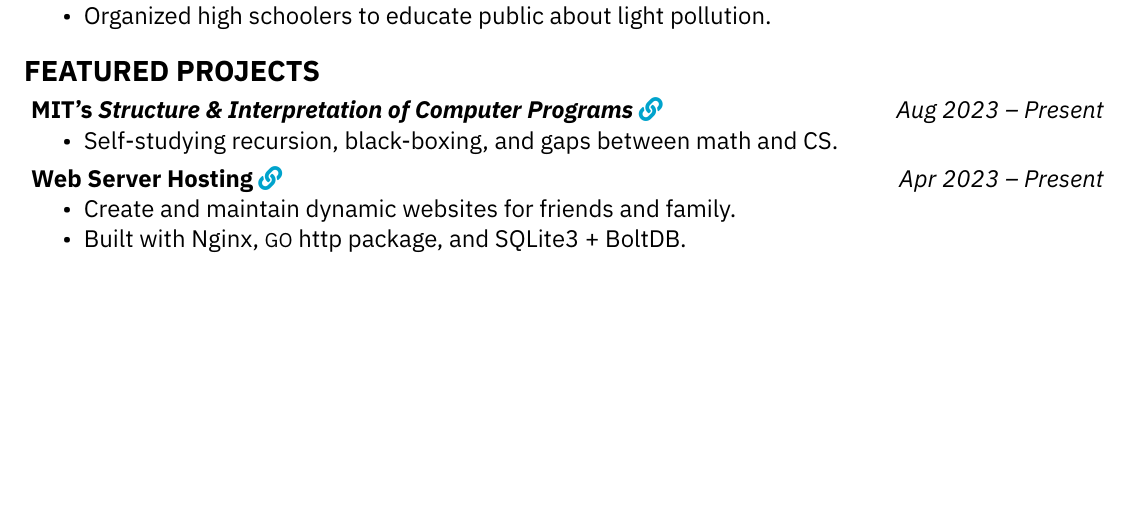
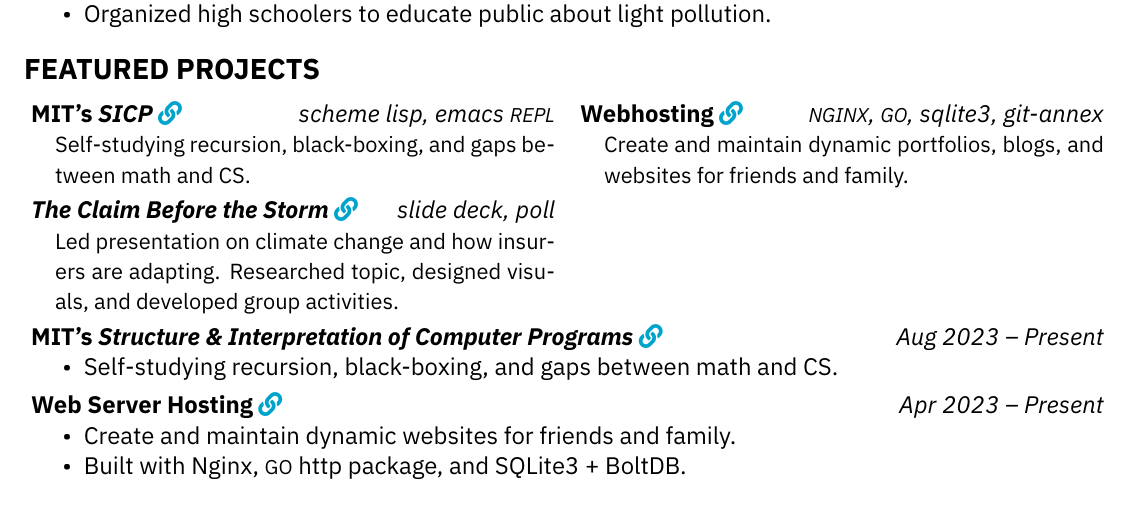
Before and after one commit to acsqdotme/cv, a LaTeX document (main.tex): part of the page before the commit and part of page 1 of 2 after it, cut so that both start at the same text, the shorter picture padded with empty space. Compiled offline with XeLaTeX.

Commit message:
Convert projects to minipage func

```diff
--- a/main.tex
+++ b/main.tex
@@ -143,6 +143,21 @@
 %%%%%%%%%%%%%%%%%%%%%%%%%%%%%%%%%%%%%%%%%%%%%%%%%%
 \section{Featured Projects}
 
+\vspace{-2mm} % TODO figure out top vspace from minipage
+
+\hangindent=\parindent % adds indent to second line
+%%%%%%%%%%%%%%       SICP          %%%%%%%%%%%%%%%%
+\project{MIT's \textit{SICP}}{https://git.acsq.me/sicp/about/}{scheme lisp, emacs \textsc{REPL}}
+{Self-studying recursion, black-boxing, and gaps between math and CS.}
+%%%%%%%%%%%%%%         Site Hosting    %%%%%%%%%%%%
+\project{Webhosting}{https://www.angelcastaneda.org/websites}
+{\textsc{nginx}, \textsc{go}, sqlite3, git-annex}
+{Create and maintain dynamic portfolios, blogs, and websites for friends and family.}
+%%%%%%%%%%%  P&C Climate Change Prez   %%%%%%%%%%%
+\project{\textit{The Claim Before the Storm}}{https://www.angelcastaneda.org/claim-before.pdf}{slide deck, poll}
+{Led presentation on climate change and how insurers are adapting.
+Researched topic, designed visuals, and developed group activities.}
+
 %%%%%%%%%%%%%%       SICP          %%%%%%%%%%%%%%%%
 \subsection{MIT's \textit{Structure \& Interpretation of Computer Programs}}
 \href{https://git.acsq.me/sicp/about/}{\faLink}
```
